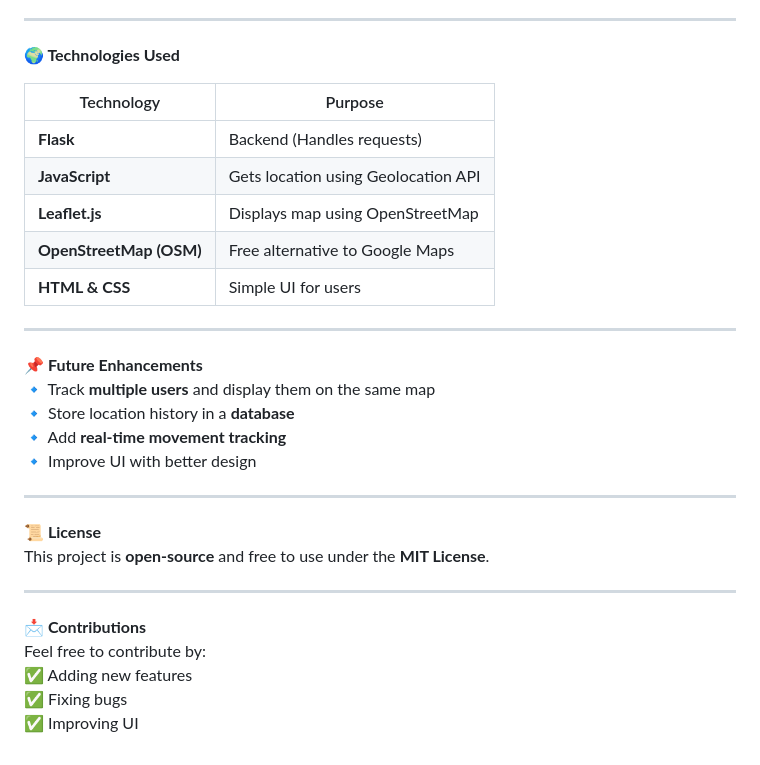
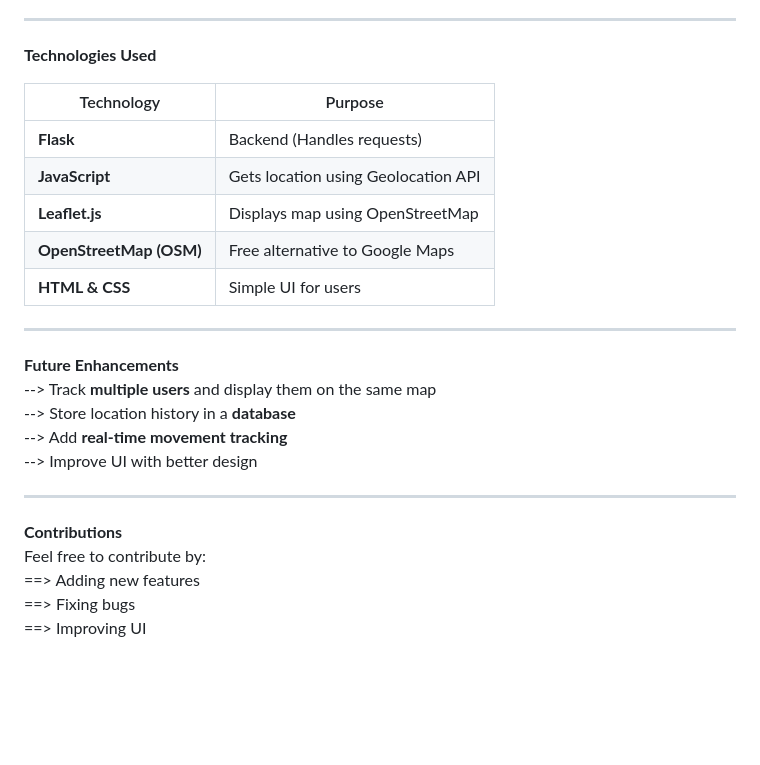
Before and after one commit to Mr-ranu17/Real_Time_Location_Tracker, a Markdown page: README.md, the part around one of its changes. GitHub-like rendering; blank space fills up the shorter version.

```diff
--- a/README.md
+++ b/README.md
@@ -88,7 +88,7 @@ This file:
 
 ---
 
-**🌍 Technologies Used**
+**Technologies Used**
 
 | Technology              | Purpose                             |
 |-------------------------|-------------------------------------|
@@ -100,21 +100,16 @@ This file:
 
 ---
 
-**📌 Future Enhancements**
-🔹 Track **multiple users** and display them on the same map
-🔹 Store location history in a **database**
-🔹 Add **real-time movement tracking**
-🔹 Improve UI with better design
+**Future Enhancements**
+--> Track **multiple users** and display them on the same map
+--> Store location history in a **database**
+--> Add **real-time movement tracking**
+--> Improve UI with better design
 
 ---
 
-**📜 License**
-This project is **open-source** and free to use under the **MIT License**.
-
----
-
-**📩 Contributions**
+**Contributions**
 Feel free to contribute by:
-✅ Adding new features
-✅ Fixing bugs
-✅ Improving UI
+==> Adding new features
+==> Fixing bugs
+==> Improving UI
```
Also changed, not shown: other parts of README.md (+27 -27 lines).
